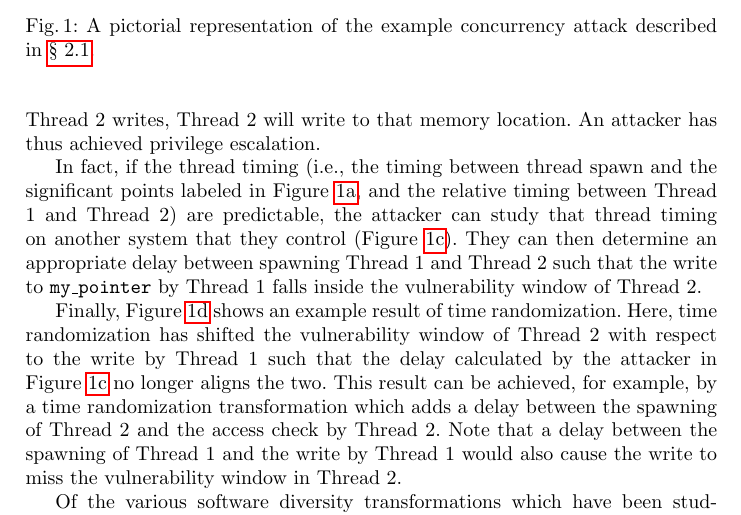
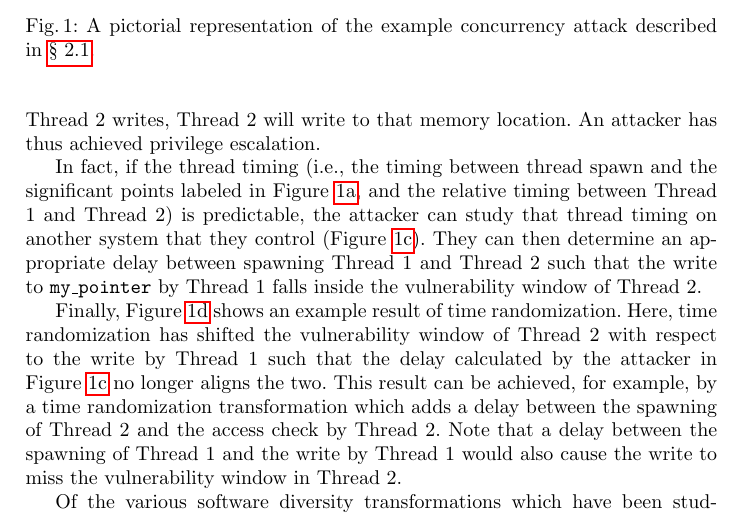
Before and after one commit to columbia-ids/paper-timerandomization, a LaTeX paper (report.tex, which reads time-randomization.tex): part of page 4 of 18, cut so that both start at the same text. Compiled offline with pdfLaTeX.

Commit message:
minor: grammar

```diff
--- a/time-randomization.tex
+++ b/time-randomization.tex
@@ -59,7 +59,7 @@ Thread 2 is saving to the memory location indicated by \texttt{my\_pointer}.
 We can see the makings for a TOCTOU attack here---if \texttt{my\_pointer} points to a memory location to which the attacker has access, the check in Thread 2 will succeed; but if Thread 1 modifies \texttt{my\_pointer} to point to another memory location to which the attacker should not have access before Thread 2 writes, Thread 2 will write to that memory location.
 An attacker has thus achieved privilege escalation.
 
-In fact, if the thread timing (i.e., the timing between thread spawn and the significant points labeled in Figure~\ref{fig_save_op}, and the relative timing between Thread 1 and Thread 2) are predictable, the attacker can study that thread timing on another system that they control (Figure~\ref{fig_attack}).
+In fact, if the thread timing (i.e., the timing between thread spawn and the significant points labeled in Figure~\ref{fig_save_op}, and the relative timing between Thread 1 and Thread 2) is predictable, the attacker can study that thread timing on another system that they control (Figure~\ref{fig_attack}).
 They can then determine an appropriate delay between spawning Thread 1 and Thread 2 such that the write to \texttt{my\_pointer} by Thread 1 falls inside the vulnerability window of Thread 2.
 
 Finally, Figure~\ref{fig_thwart} shows an example result of time randomization.
```
